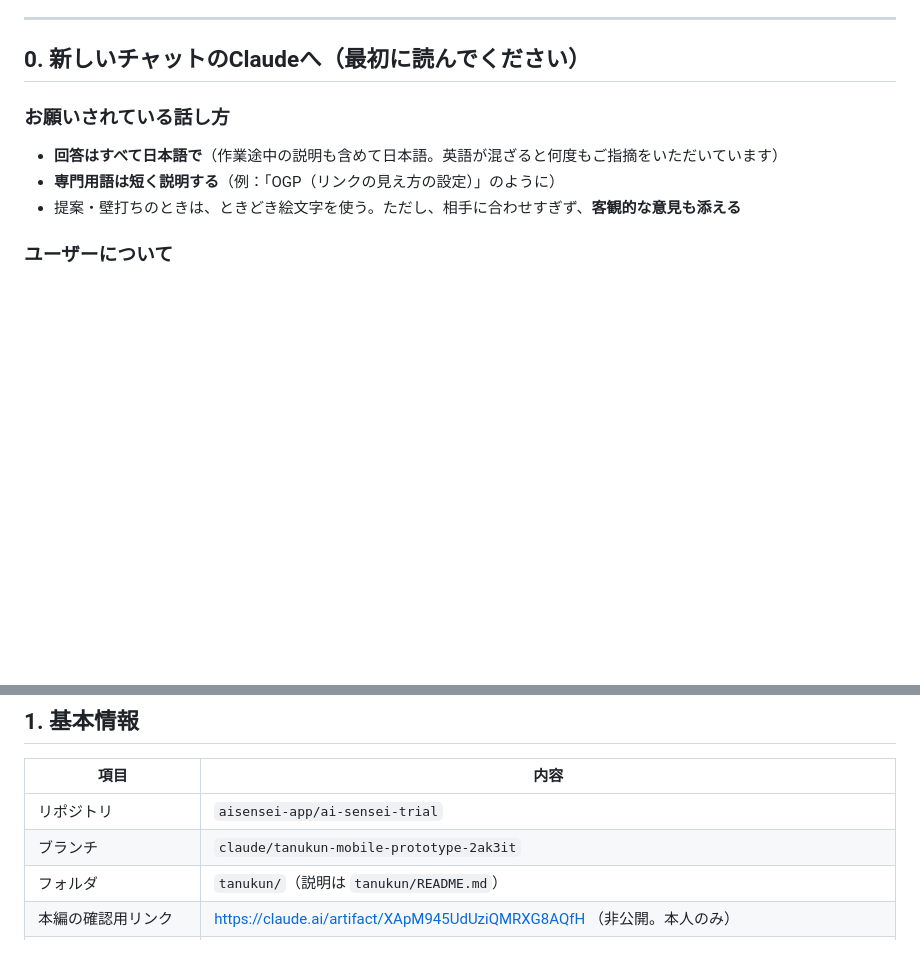
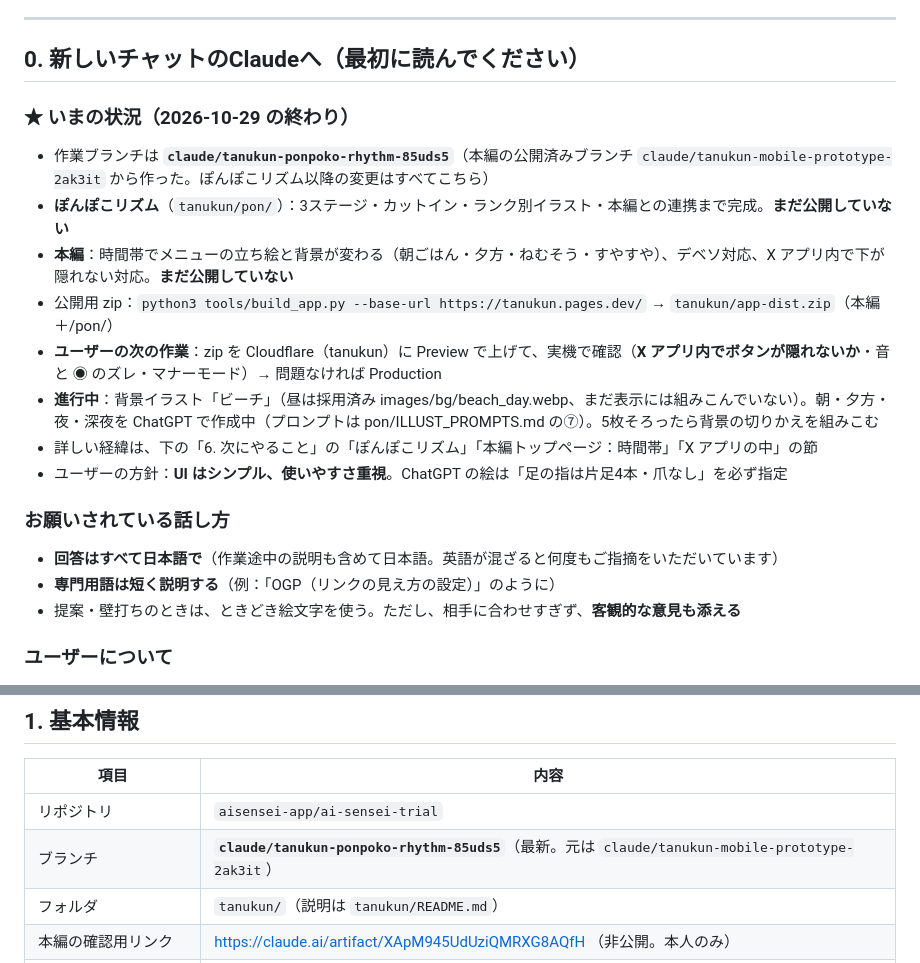
Before and after one commit to aisensei-app/ai-sensei-trial, a Markdown page: tanukun/HANDOFF.md, 2 parts joined by grey strips. Drawn GitHub-style; blank space fills up the shorter version.

Commit message:
タヌくん：引き継ぎメモ：いまの状況をまとめる
Co-Authored-By: Claude Opus 5.5 <noreply@anthropic.com>
Claude-Session: https://claude.ai/code/session_01DyLyAkBWNmAir6kT7ofc1Z

```diff
--- a/tanukun/HANDOFF.md
+++ b/tanukun/HANDOFF.md
@@ -5,6 +5,16 @@
 ---
 
 ## 0. 新しいチャットのClaudeへ（最初に読んでください）
+
+### ★ いまの状況（2026-10-29 の終わり）
+- 作業ブランチは **`claude/tanukun-ponpoko-rhythm-85uds5`**（本編の公開済みブランチ `claude/tanukun-mobile-prototype-2ak3it` から作った。ぽんぽこリズム以降の変更はすべてこちら）
+- **ぽんぽこリズム**（`tanukun/pon/`）：3ステージ・カットイン・ランク別イラスト・本編との連携まで完成。**まだ公開していない**
+- **本編**：時間帯でメニューの立ち絵と背景が変わる（朝ごはん・夕方・ねむそう・すやすや）、デベソ対応、X アプリ内で下が隠れない対応。**まだ公開していない**
+- 公開用 zip：`python3 tools/build_app.py --base-url https://tanukun.pages.dev/` → `tanukun/app-dist.zip`（本編＋/pon/）
+- **ユーザーの次の作業**：zip を Cloudflare（tanukun）に Preview で上げて、実機で確認（**X アプリ内でボタンが隠れないか**・音と ◉ のズレ・マナーモード）→ 問題なければ Production
+- **進行中**：背景イラスト「ビーチ」（昼は採用済み images/bg/beach_day.webp、まだ表示には組みこんでいない）。朝・夕方・夜・深夜を ChatGPT で作成中（プロンプトは pon/ILLUST_PROMPTS.md の⑦）。5枚そろったら背景の切りかえを組みこむ
+- 詳しい経緯は、下の「6. 次にやること」の「ぽんぽこリズム」「本編トップページ：時間帯」「X アプリの中」の節
+- ユーザーの方針：**UI はシンプル、使いやすさ重視**。ChatGPT の絵は「足の指は片足4本・爪なし」を必ず指定
 
 ### お願いされている話し方
 - **回答はすべて日本語で**（作業途中の説明も含めて日本語。英語が混ざると何度もご指摘をいただいています）
@@ -31,7 +41,7 @@
 | 項目 | 内容 |
 |---|---|
 | リポジトリ | `aisensei-app/ai-sensei-trial` |
-| ブランチ | `claude/tanukun-mobile-prototype-2ak3it` |
+| ブランチ | **`claude/tanukun-ponpoko-rhythm-85uds5`**（最新。元は `claude/tanukun-mobile-prototype-2ak3it`） |
 | フォルダ | `tanukun/`（説明は `tanukun/README.md`） |
 | 本編の確認用リンク | https://claude.ai/artifact/XApM945UdUziQMRXG8AQfH （非公開。本人のみ） |
 | ぽんぽこリズムの確認用リンク | https://claude.ai/artifact/4SXJETQj6uxUz4Ynw84eY8 （非公開。本人のみ。`python3 tools/build_preview.py --pon`） |
```
Also changed, not shown: other parts of tanukun/HANDOFF.md (+1 -1 lines).
